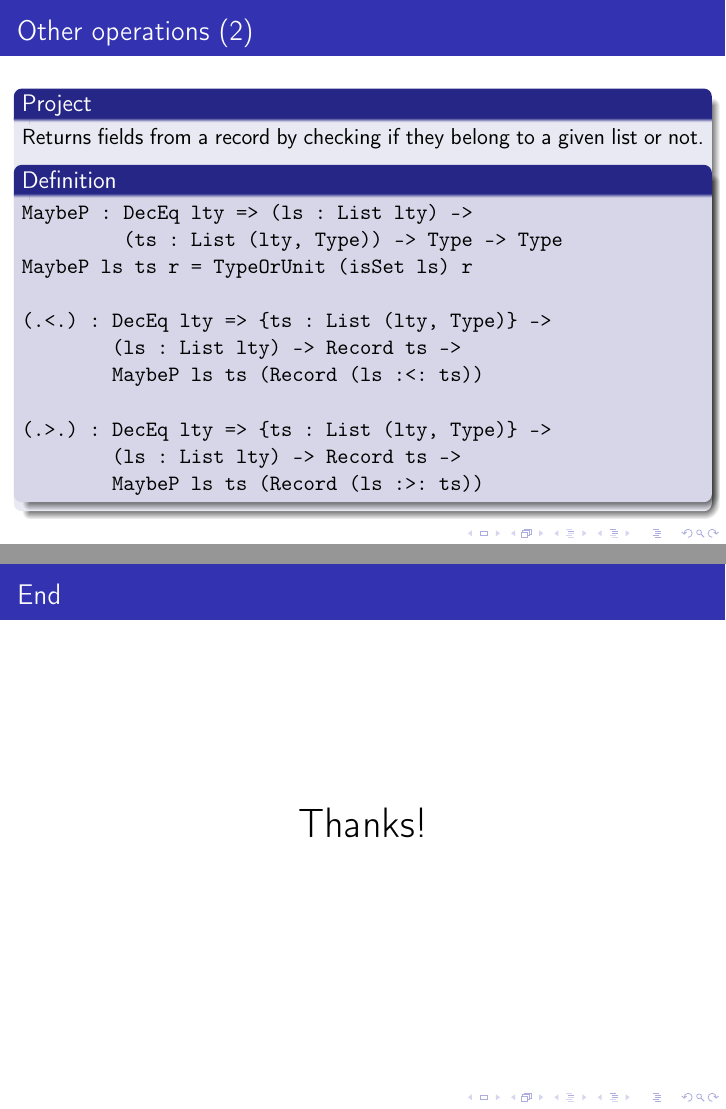
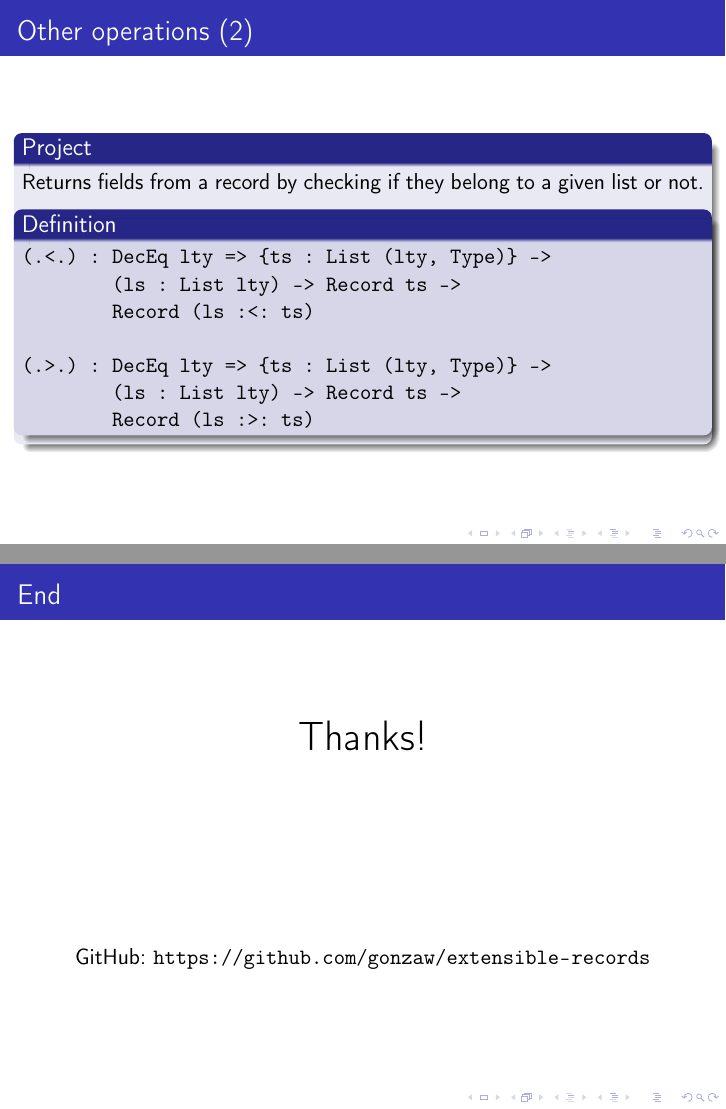
Before and after one commit to gonzaw/proyecto_grado, LaTeX slides (SBLP/Presentacion/sblp_presentation.tex): pages 54 and 59 of 59, joined at a grey line. Compiled offline with pdfLaTeX.

Commit message:
Updated code for presentation
-Updated code with the one used in the github library
-Added link to the github library at the end

```diff
--- a/SBLP/Presentacion/sblp_presentation.tex
+++ b/SBLP/Presentacion/sblp_presentation.tex
@@ -21,6 +21,7 @@
 \RequirePackage[iso,english]{isodate}
 \RequirePackage[spanish,es-lcroman]{babel}
 \RequirePackage[utf8]{inputenc}
+\RequirePackage{hyperref}
 
 \RequirePackage{graphicx}
 \RequirePackage{booktabs}
@@ -684,17 +685,13 @@ Returns fields from a record by checking if they belong to a given list or not.
 
 \begin{definition}
 \begin{verbatim}
-MaybeP : DecEq lty => (ls : List lty) ->
-         (ts : List (lty, Type)) -> Type -> Type
-MaybeP ls ts r = TypeOrUnit (isSet ls) r
-
 (.<.) : DecEq lty => {ts : List (lty, Type)} ->
         (ls : List lty) -> Record ts ->
-        MaybeP ls ts (Record (ls :<: ts))
+        Record (ls :<: ts)
 
 (.>.) : DecEq lty => {ts : List (lty, Type)} ->
         (ls : List lty) -> Record ts ->
-        MaybeP ls ts (Record (ls :>: ts))
+        Record (ls :>: ts)
 \end{verbatim}
 \end{definition}
 
@@ -784,6 +781,14 @@ We identified various aspects of this library to improve in the future:
 {\huge Thanks!}
 \end{center}
 
+\vfill
+
+\vfill
+
+\begin{center}
+GitHub: \url{https://github.com/gonzaw/extensible-records}
+\end{center}
+
 \end{frame}
 
 \end{document}
```
